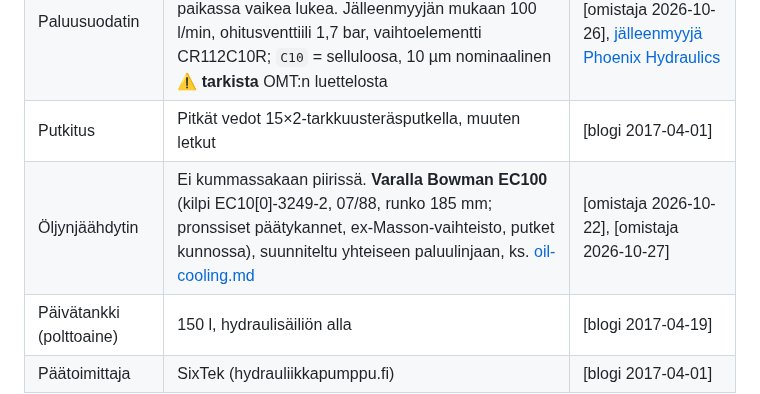
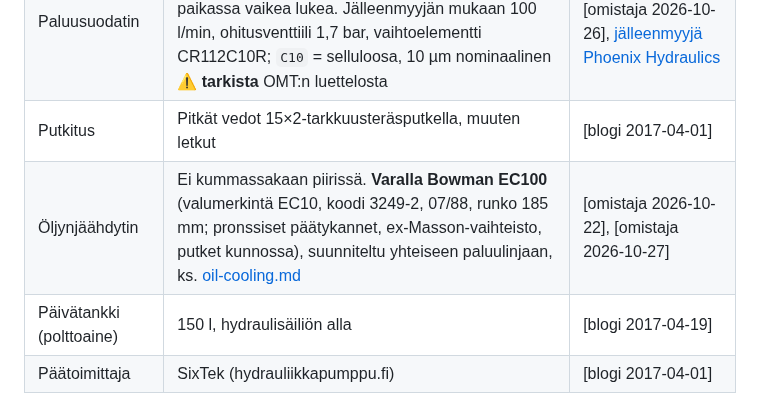
Before and after one commit to plektra/vega-systems, a Markdown page: hydraulics/current-system.md, the part around the change. Drawn GitHub-style.

```diff
--- a/hydraulics/current-system.md
+++ b/hydraulics/current-system.md
@@ -269,7 +269,7 @@ viskositeetti vähintään 12 cSt (suositus 17–65 cSt, käynnistys enintään
 | Säiliön kannen komponentit | Virtauksensäätöventtiilit, paluusuodatin, täyttö- ja huohotinkorkki | [blogi 2017-04-10] |
 | Paluusuodatin | **OMT OMTF112C10NA2**, 10 µm, säiliön kanteen asennettava, 1" BSP; painemittarillinen, nykyisessä paikassa vaikea lukea. Jälleenmyyjän mukaan 100 l/min, ohitusventtiili 1,7 bar, vaihtoelementti CR112C10R; `C10` = selluloosa, 10 µm nominaalinen **⚠ tarkista** OMT:n luettelosta | [blogi 2017-04-10], [omistaja 2026-10-26], [jälleenmyyjä Phoenix Hydraulics](https://www.phoenixhydraulics.co.uk/omtf112c10na2.html) |
 | Putkitus | Pitkät vedot 15×2-tarkkuusteräsputkella, muuten letkut | [blogi 2017-04-01] |
-| Öljynjäähdytin | Ei kummassakaan piirissä. **Varalla Bowman EC100** (kilpi EC10[0]-3249-2, 07/88, runko 185 mm; pronssiset päätykannet, ex-Masson-vaihteisto, putket kunnossa), suunniteltu yhteiseen paluulinjaan, ks. [oil-cooling.md](design/oil-cooling.md) | [omistaja 2026-10-22], [omistaja 2026-10-27] |
+| Öljynjäähdytin | Ei kummassakaan piirissä. **Varalla Bowman EC100** (valumerkintä EC10, koodi 3249-2, 07/88, runko 185 mm; pronssiset päätykannet, ex-Masson-vaihteisto, putket kunnossa), suunniteltu yhteiseen paluulinjaan, ks. [oil-cooling.md](design/oil-cooling.md) | [omistaja 2026-10-22], [omistaja 2026-10-27] |
 | Päivätankki (polttoaine) | 150 l, hydraulisäiliön alla | [blogi 2017-04-19] |
 | Päätoimittaja | SixTek (hydrauliikkapumppu.fi) | [blogi 2017-04-01] |
 
```
Also changed, not shown: datasheets/README.md (+1 -1 lines), hydraulics/design/oil-cooling.md (+7 -3 lines), hydraulics/img/oil-cooler-ec10-casting.jpg (added).
